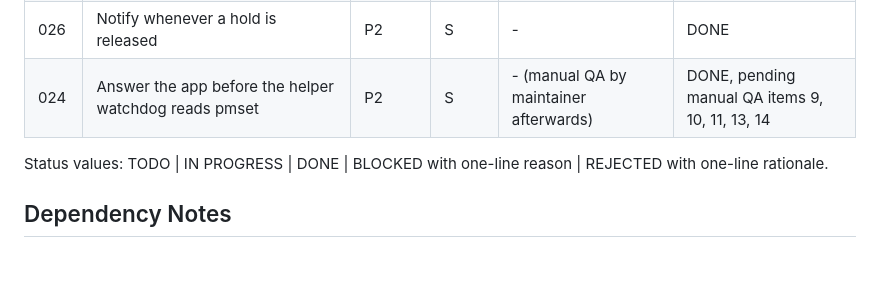
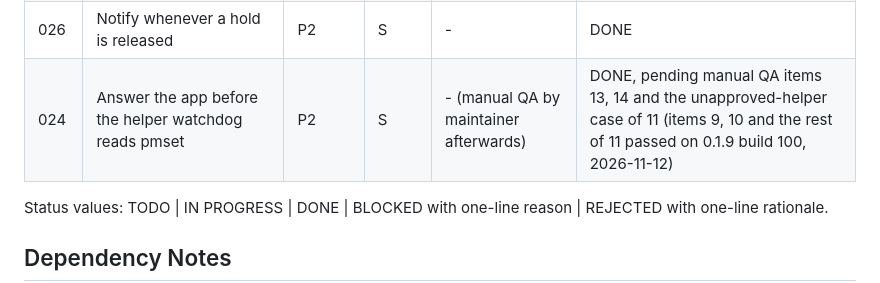
Before and after one commit to thuongtin/lid-awake, a Markdown page: plans/README.md, the part around the change. GitHub-like rendering; blank space fills up the shorter version.

Commit message:
Record the manual QA run for plan 024
Items 9, 10 and 11 of the checklist in docs/power-model.md were run against
the notarized 0.1.9 build 100 installed in /Applications. Items 13 and 14
and the unapproved-helper case of item 11 need the Settings window and
System Settings, and are still open.

Co-Authored-By: Claude Fable 5.2 <noreply@anthropic.com>

```diff
--- a/plans/README.md
+++ b/plans/README.md
@@ -45,7 +45,7 @@ và cập nhật dòng status của plan trong file này khi hoàn tất.
 | 025 | Gate appcast packaging the same way as the DMG | P1 | S | - | DONE |
 | 023 | Stop redundant pmset reads and SwiftUI publishes on the 5 second tick | P2 | S | 022 | DONE |
 | 026 | Notify whenever a hold is released | P2 | S | - | DONE |
-| 024 | Answer the app before the helper watchdog reads pmset | P2 | S | - (manual QA by maintainer afterwards) | DONE, pending manual QA items 9, 10, 11, 13, 14 |
+| 024 | Answer the app before the helper watchdog reads pmset | P2 | S | - (manual QA by maintainer afterwards) | DONE, pending manual QA items 13, 14 and the unapproved-helper case of 11 (items 9, 10 and the rest of 11 passed on 0.1.9 build 100, 2026-11-12) |
 
 Status values: TODO | IN PROGRESS | DONE | BLOCKED with one-line reason |
 REJECTED with one-line rationale.
```
